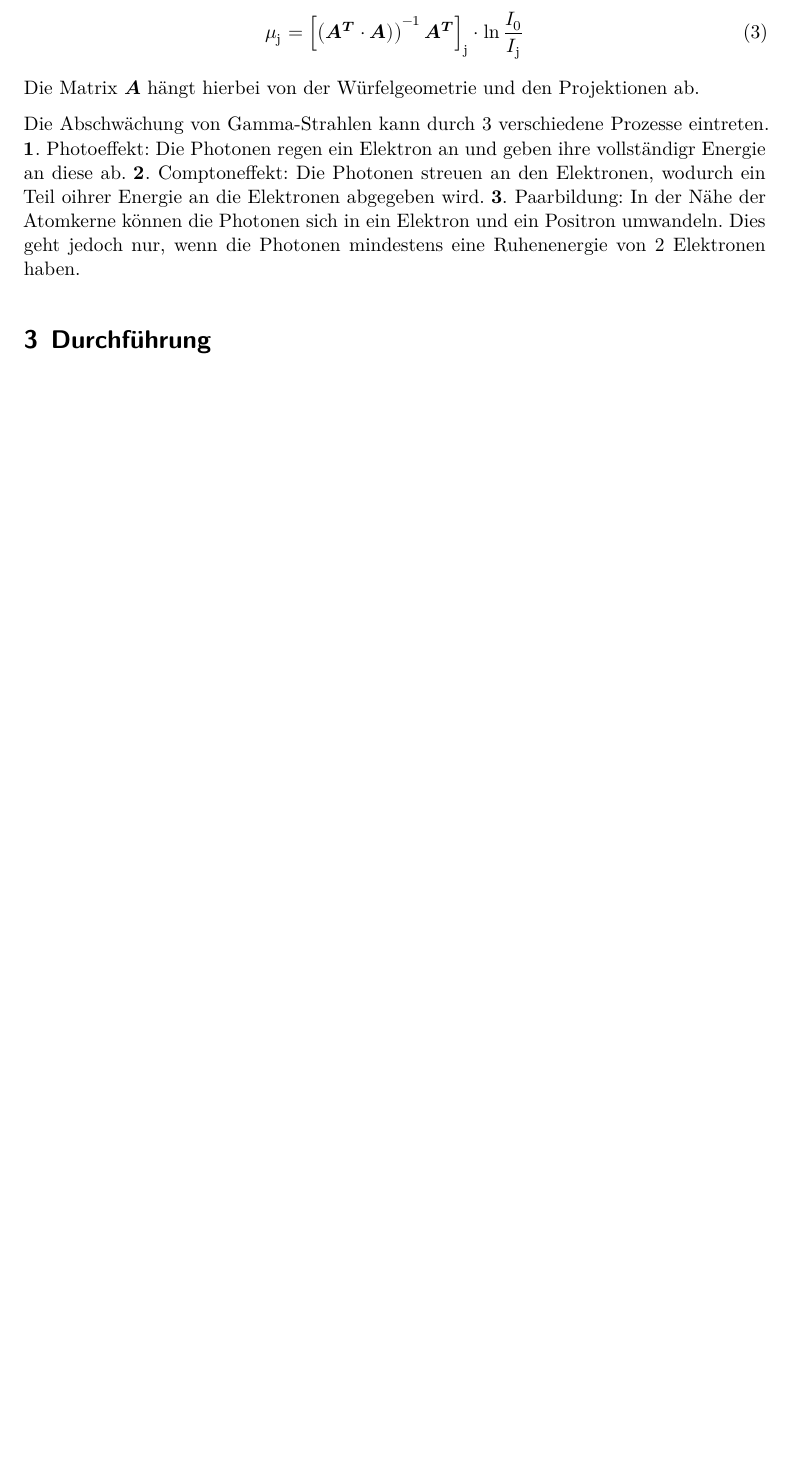
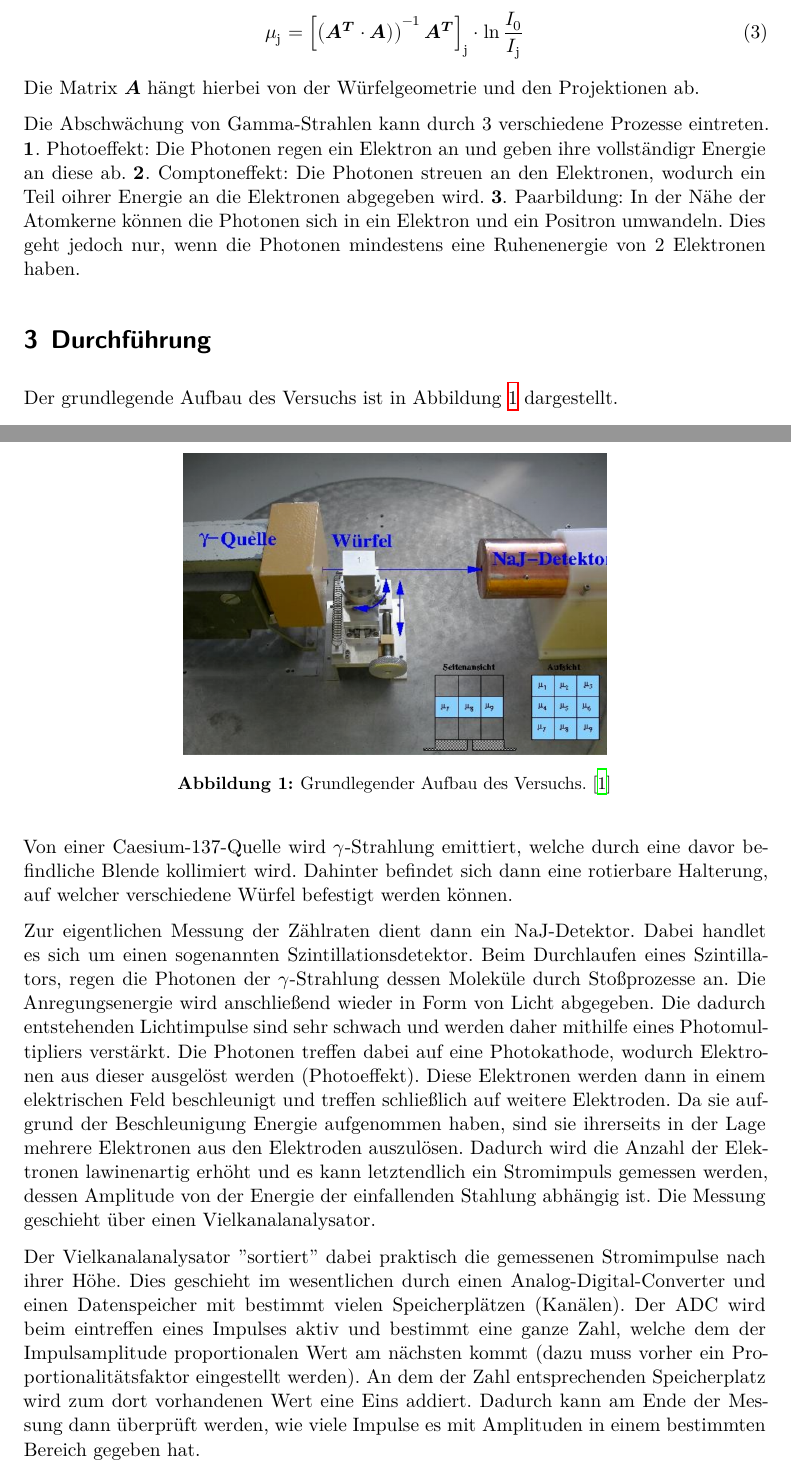
Before and after one commit to Christopherkrause1/FortgeschrittenesPraktikum, a LaTeX document (V14-Tomographie/main.tex, which reads V14-Tomographie/content/durchfuehrung.tex): part of page 3 of 4 before the commit and two parts of pages 3 and 4 of 5 after it, the two joined at a grey line, cut so that both start at the same text, the shorter picture padded with empty space. Compiled offline with XeLaTeX.

Commit message:
durchfuehrung

```diff
--- a/V14-Tomographie/content/durchfuehrung.tex
+++ b/V14-Tomographie/content/durchfuehrung.tex
@@ -1,2 +1,36 @@
 \section{Durchführung}
 \label{sec:Durchführung}
+
+Der grundlegende Aufbau des Versuchs ist in Abbildung \ref{fig:aufbau} dargestellt.
+
+\begin{figure}[H]
+  \centering
+  \includegraphics[height=6cm]{Aufbau.PNG}
+  \caption{Grundlegender Aufbau des Versuchs. \cite{sample}}
+  \label{fig:aufbau}
+\end{figure}
+
+Von einer Caesium-137-Quelle wird $\gamma$-Strahlung emittiert, welche durch eine
+davor befindliche Blende kollimiert wird. Dahinter befindet sich dann eine rotierbare
+Halterung, auf welcher verschiedene Würfel befestigt werden können.
+
+Zur eigentlichen Messung der Zählraten dient dann ein NaJ-Detektor.
+Dabei handlet es sich um einen sogenannten Szintillationsdetektor.
+Beim Durchlaufen eines Szintillators, regen die Photonen der $\gamma$-Strahlung dessen
+Moleküle durch Stoßprozesse an. Die Anregungsenergie wird anschließend wieder in Form
+von Licht abgegeben. Die dadurch entstehenden Lichtimpulse sind sehr schwach und
+werden daher mithilfe eines Photomultipliers verstärkt. Die Photonen treffen dabei
+auf eine Photokathode, wodurch Elektronen aus dieser ausgelöst werden (Photoeffekt).
+Diese Elektronen werden dann in einem elektrischen Feld beschleunigt und treffen
+schließlich auf weitere Elektroden. Da sie aufgrund der Beschleunigung Energie
+aufgenommen haben, sind sie ihrerseits in der Lage mehrere
+Elektronen aus den Elektroden auszulösen. Dadurch wird die Anzahl der Elektronen lawinenartig erhöht
+und es kann letztendlich ein Stromimpuls gemessen werden, dessen Amplitude von der
+Energie der einfallenden Stahlung abhängig ist. Die Messung geschieht über einen Vielkanalanalysator.
+
+Der Vielkanalanalysator "sortiert" dabei praktisch die gemessenen Stromimpulse nach ihrer Höhe.
+Dies geschieht im wesentlichen durch einen Analog-Digital-Converter und einen Datenspeicher mit bestimmt vielen
+Speicherplätzen (Kanälen). Der ADC wird beim eintreffen eines Impulses aktiv und bestimmt eine ganze Zahl, welche
+dem der Impulsamplitude proportionalen Wert am nächsten kommt (dazu muss vorher ein Proportionalitätsfaktor eingestellt
+werden). An dem der Zahl entsprechenden Speicherplatz wird zum dort vorhandenen Wert eine Eins addiert. Dadurch
+kann am Ende der Messung dann überprüft werden, wie viele Impulse es mit Amplituden in einem bestimmten Bereich gegeben hat.
```
Also changed, not shown: V14-Tomographie/Aufbau.PNG (added), V14-Tomographie/content/durchfuehrung.tex (6 more changed lines).
